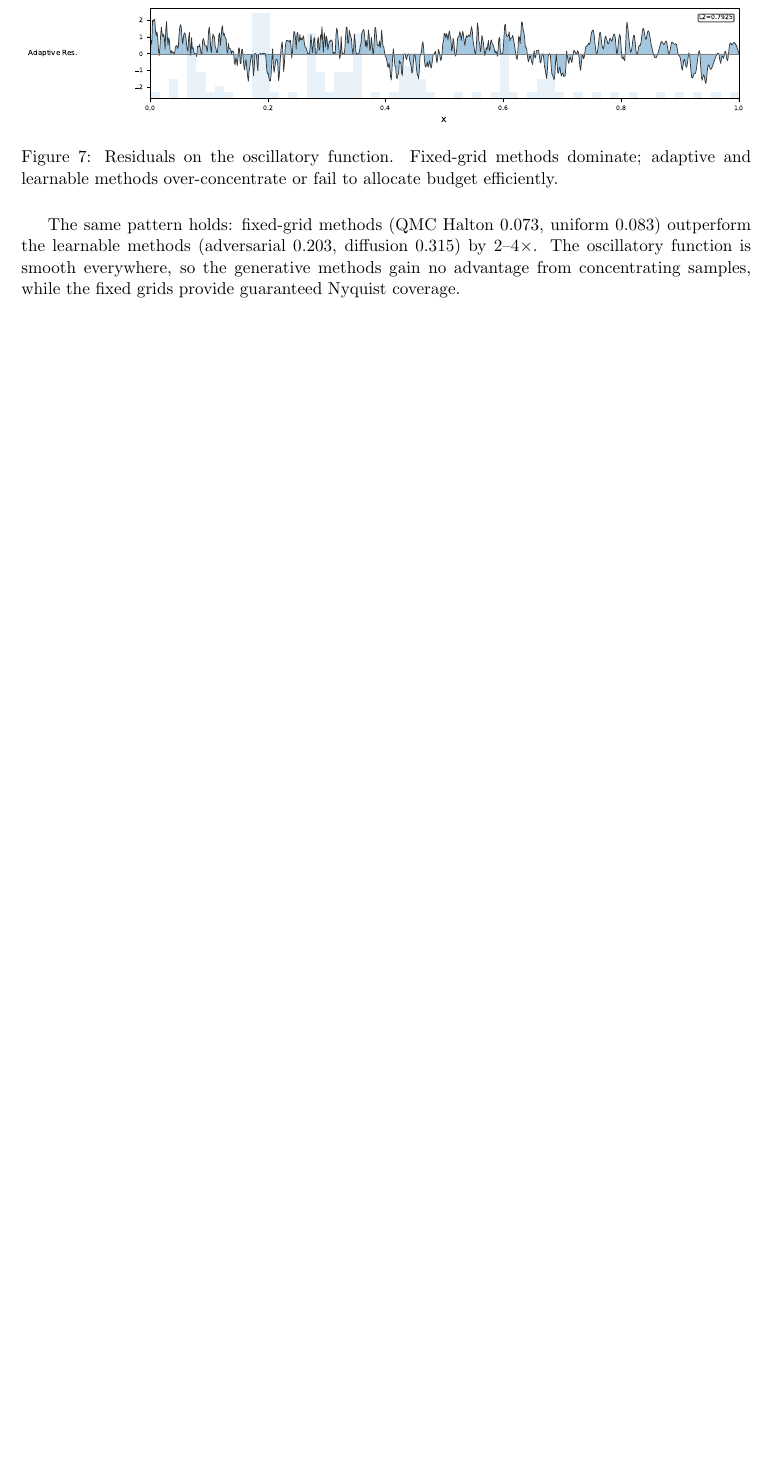
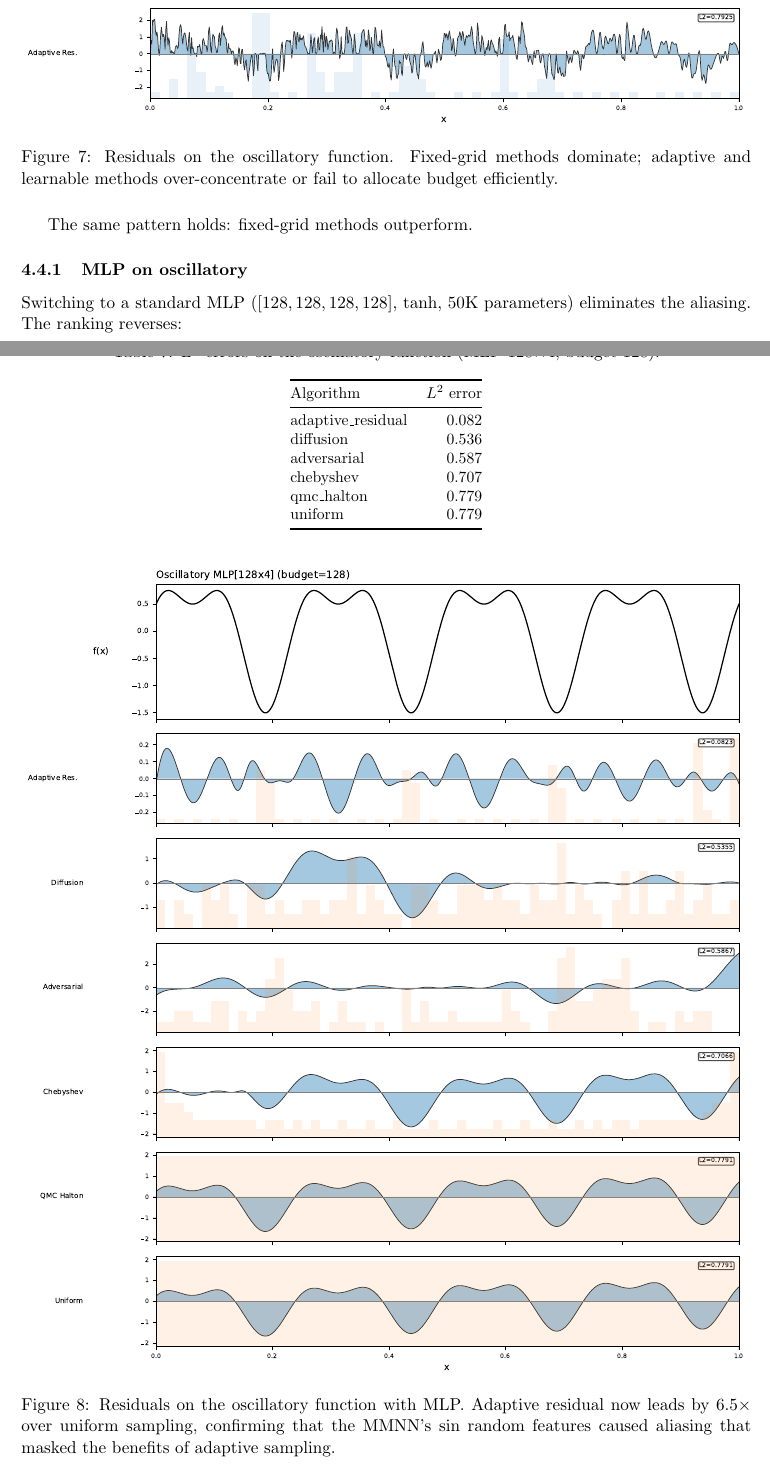
Before and after one commit to lowrank/approx_sampling, a LaTeX paper (latex/main.tex): part of page 14 of 17 before the commit and two parts of pages 14 and 15 of 18 after it, the two joined at a grey line, cut so that both start at the same text, the shorter picture padded with empty space. Compiled offline with pdfLaTeX.

Commit message:
MLP on oscillatory: adaptive residual 10x better than uniform (aliasing hypothesis confirmed)

```diff
--- a/latex/main.tex
+++ b/latex/main.tex
@@ -611,8 +611,35 @@ We repeat the comparison on $f(x)=\sin(8\pi x)+0.5\cos(16\pi x)$
   \label{fig:osc}
 \end{figure}
 
-The same pattern holds: fixed-grid methods (QMC Halton 0.073, uniform 0.083)
-outperform the learnable methods (adversarial 0.203, diffusion 0.315) by
-2--4$\times$.  The oscillatory function is smooth everywhere, so the
-generative methods gain no advantage from concentrating samples, while the
-fixed grids provide guaranteed Nyquist coverage.
+The same pattern holds: fixed-grid methods outperform.
+
+\subsubsection{MLP on oscillatory}
+Switching to a standard MLP ($[128,128,128,128]$, $\tanh$, 50K parameters)
+eliminates the aliasing.  The ranking reverses:
+
+\begin{table}[H]
+  \centering
+  \caption{$L^2$ errors on the oscillatory function (MLP 128$\times$4, budget 128).}
+  \label{tab:osc_mlp}
+  \small
+  \begin{tabular}{@{}lr@{}}
+    \toprule
+    Algorithm & $L^2$ error \\
+    \midrule
+    adaptive\_residual & 0.082 \\
+    diffusion          & 0.536 \\
+    adversarial        & 0.587 \\
+    chebyshev          & 0.707 \\
+    qmc\_halton        & 0.779 \\
+    uniform            & 0.779 \\
+    \bottomrule
+  \end{tabular}
+\end{table}
+
+\begin{figure}[H]
+  \centering
+  \includegraphics[width=\textwidth]{figures/osc_MLP.pdf}
+  \caption{Residuals on the oscillatory function with MLP.  Adaptive
+           residual now leads by $6.5\times$ over uniform sampling,
+           confirming that the MMNN's $\sin$ random features caused
+           aliasing that masked the benefits of adaptive sampling.}
```
Also changed, not shown: latex/figures/osc_MLP.pdf (added), latex/main.pdf, latex/main.tex (9 more changed lines), 3 other files.
